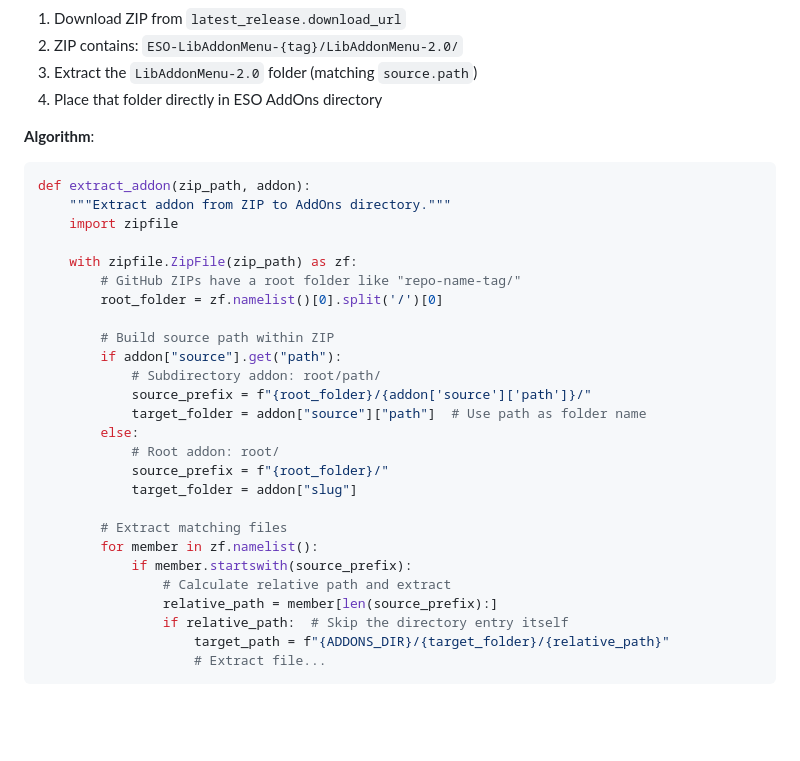
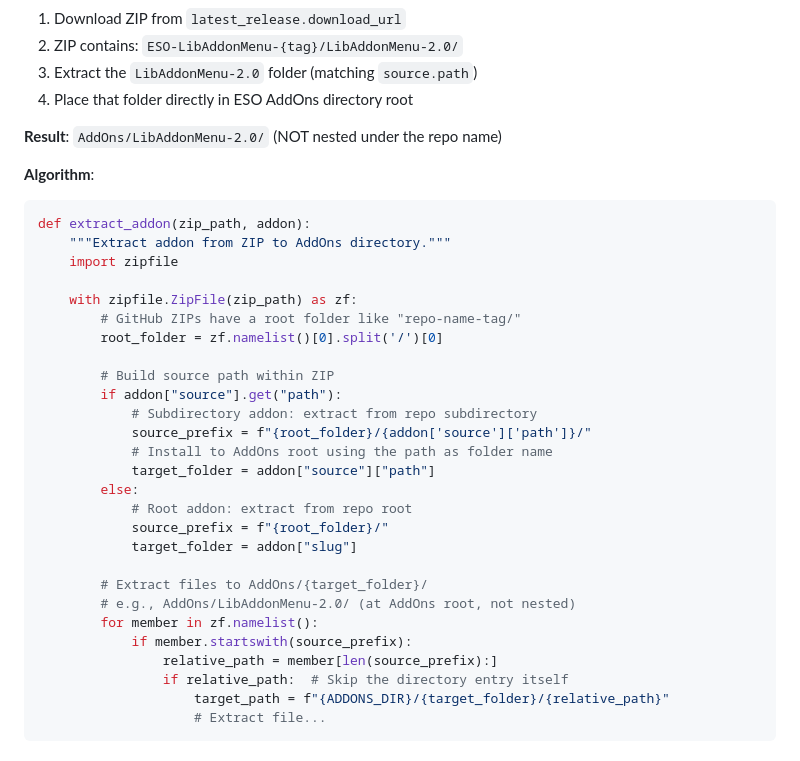
Before and after one commit to brainsnorkel/eso-addon-index, a Markdown page: docs/addon-manager-client-context.md, the part around the change. Rendered like a GitHub page; blank space fills up the shorter version.

Commit message:
docs: Clarify subdirectory addons install to AddOns root
Make it explicit that subdirectory addons (like LibAddonMenu-2.0)
are extracted to the AddOns directory root, not nested under
the repository name.

🤖 Generated with [Claude Code](https://claude.com/claude-code)

Co-Authored-By: Claude Opus 4.5 <noreply@anthropic.com>

````diff
--- a/docs/addon-manager-client-context.md
+++ b/docs/addon-manager-client-context.md
@@ -211,7 +211,9 @@ When `source.path` is present, the addon files are located at that path within t
 1. Download ZIP from `latest_release.download_url`
 2. ZIP contains: `ESO-LibAddonMenu-{tag}/LibAddonMenu-2.0/`
 3. Extract the `LibAddonMenu-2.0` folder (matching `source.path`)
-4. Place that folder directly in ESO AddOns directory
+4. Place that folder directly in ESO AddOns directory root
+
+**Result**: `AddOns/LibAddonMenu-2.0/` (NOT nested under the repo name)
 
 **Algorithm**:
 ```python
@@ -225,18 +227,19 @@ def extract_addon(zip_path, addon):
 
         # Build source path within ZIP
         if addon["source"].get("path"):
-            # Subdirectory addon: root/path/
+            # Subdirectory addon: extract from repo subdirectory
             source_prefix = f"{root_folder}/{addon['source']['path']}/"
-            target_folder = addon["source"]["path"]  # Use path as folder name
+            # Install to AddOns root using the path as folder name
+            target_folder = addon["source"]["path"]
         else:
-            # Root addon: root/
+            # Root addon: extract from repo root
             source_prefix = f"{root_folder}/"
             target_folder = addon["slug"]
 
-        # Extract matching files
+        # Extract files to AddOns/{target_folder}/
+        # e.g., AddOns/LibAddonMenu-2.0/ (at AddOns root, not nested)
         for member in zf.namelist():
             if member.startswith(source_prefix):
-                # Calculate relative path and extract
                 relative_path = member[len(source_prefix):]
                 if relative_path:  # Skip the directory entry itself
                     target_path = f"{ADDONS_DIR}/{target_folder}/{relative_path}"
````
